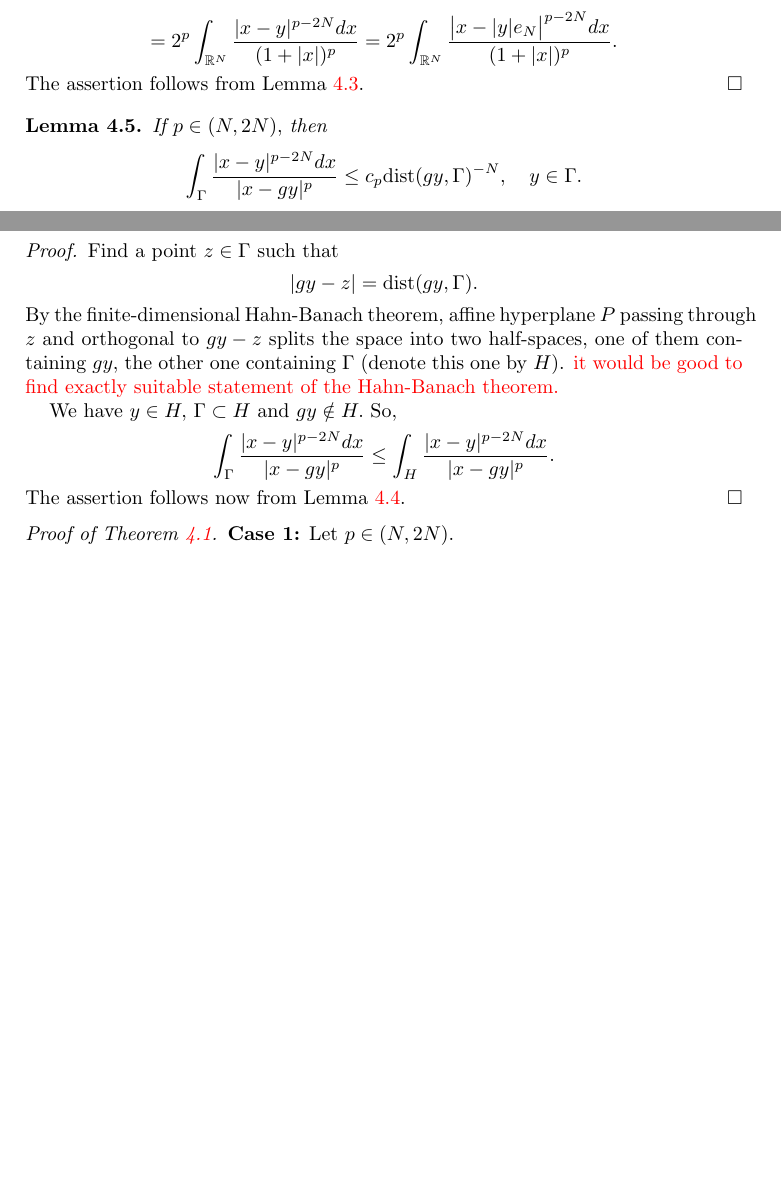
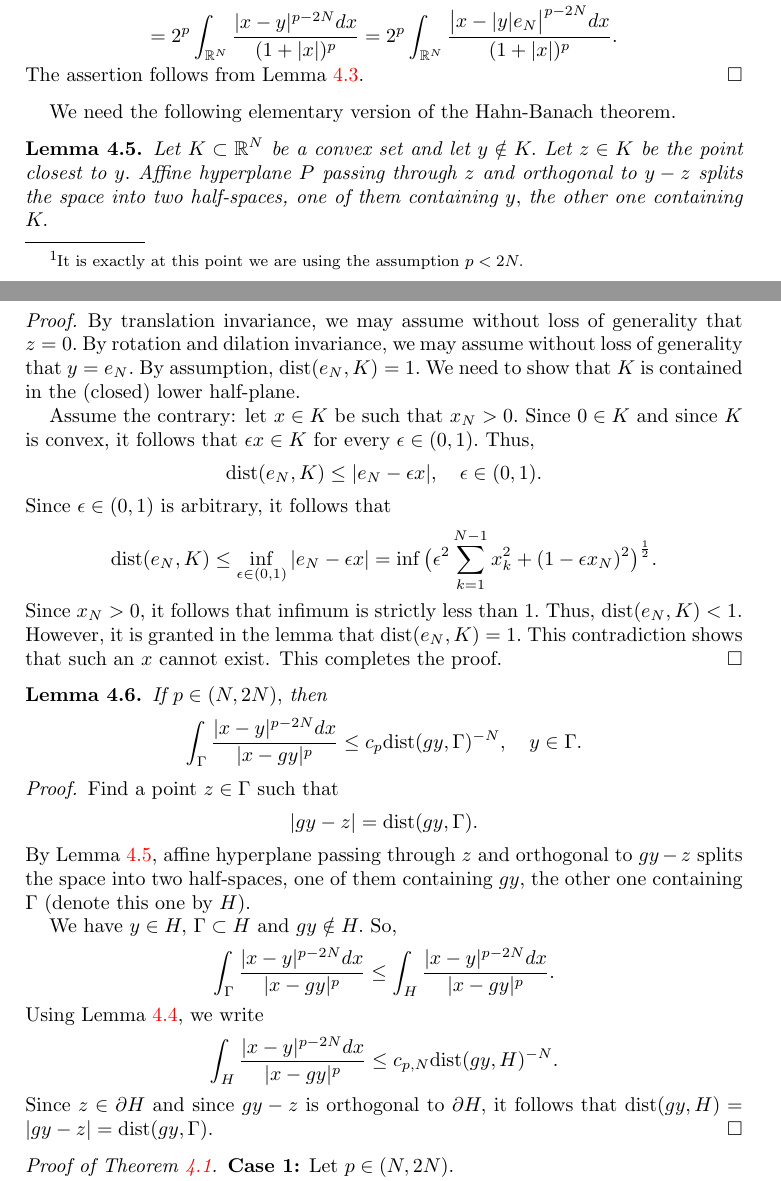
Before and after one commit to fanzhj3/SchattenDunkl, a LaTeX paper (SchattenDunkl.tex): two parts of pages 14 and 15 of 56, joined at a grey line, cut so that both start at the same text, the shorter picture padded with empty space. Compiled offline with pdfLaTeX.

Commit message:
proved the Hahn-Banach lemma

```diff
--- a/SchattenDunkl.tex
+++ b/SchattenDunkl.tex
@@ -909,7 +909,7 @@ If $a\geq 1,$ then
 $$\int_{\mathbb{R}_+\times(0,a)}\frac{(r^2+x_N^2)^{\frac{p}{2}-N}r^{N-2}drdx_N}{(1+r+a)^p}\leq \int_{\mathbb{R}_+\times(0,a)}\frac{(r^2+x_N^2)^{\frac{p}{2}-N}r^{N-2}drdx_N}{(r+a)^p}=$$
 $$=\int_{(a,\infty)\times(0,a)}\frac{(r^2+x_N^2)^{\frac{p}{2}-N}r^{N-2}drdx_N}{(r+a)^p}+$$
 $$+\int_0^a\int_0^r\frac{(r^2+x_N^2)^{\frac{p}{2}-N}r^{N-2}dx_Ndr}{(r+a)^p}+\int_0^a\int_0^{x_N}\frac{(r^2+x_N^2)^{\frac{p}{2}-N}r^{N-2}drdx_N}{(r+a)^p}\leq$$
-$$\leq\int_{(a,\infty)\times(0,a)}\frac{r^{p-2N}r^{N-2}drdx_N}{r^p}+$$
+$$\leq\footnote{It is exactly at this point we are using the assumption $p<2N.$}\int_{(a,\infty)\times(0,a)}\frac{r^{p-2N}r^{N-2}drdx_N}{r^p}+$$
 $$+\int_0^a\int_0^r\frac{r^{p-2N}r^{N-2}dx_Ndr}{a^p}+\int_0^a\int_0^{x_N}\frac{x_N^{p-2N}r^{N-2}drdx_N}{a^p}=$$
 $$=\int_a^{\infty}r^{-N-1}dr+a^{-p}\int_0^ar^{p-N-1}dr+\frac1{N-1}a^{-p}\int_0^ax_N^{p-N-1}dx_N=$$
 $$=\frac1Na^{-N}+\frac1{p-N}a^{-N}+\frac1{(N-1)(p-N)}a^{-N}\leq \frac1N+\frac1{p-N}+\frac1{(N-1)(p-N)}.$$
@@ -930,17 +930,32 @@ The assertion follows from Lemma \ref{s4 second compute lemma}.
 \end{proof}
 
 
+We need the following elementary version of the Hahn-Banach theorem.
+
+\begin{lemma}\label{hahn-banach lemma} Let $K\subset\mathbb{R}^N$ be a convex set and let $y\notin K.$ Let $z\in K$ be the point closest to $y.$ Affine hyperplane $P$ passing through $z$ and orthogonal to $y-z$ splits the space into two half-spaces, one of them containing $y,$ the other one containing $K.$
+\end{lemma}
+\begin{proof} By translation invariance, we may assume without loss of generality that $z=0.$ By rotation and dilation invariance, we may assume without loss of generality that $y=e_N.$ By assumption, ${\rm dist}(e_N,K)=1.$ We need to show that $K$ is contained in the (closed) lower half-plane.
+
+Assume the contrary: let $x\in K$ be such that $x_N>0.$ Since $0\in K$ and since $K$ is convex, it follows that $\epsilon x\in K$ for every $\epsilon\in(0,1).$ Thus,
+$${\rm dist}(e_N,K)\leq |e_N-\epsilon x|,\quad \epsilon\in(0,1).$$
+Since $\epsilon\in(0,1)$ is arbitrary, it follows that
+$${\rm dist}(e_N,K)\leq \inf_{\epsilon\in(0,1)}|e_N-\epsilon x|=\inf\big(\epsilon^2\sum_{k=1}^{N-1}x_k^2+(1-\epsilon x_N)^2\big)^{\frac12}.$$
+Since $x_N>0,$ it follows that infimum is strictly less than $1.$ Thus, ${\rm dist}(e_N,K)<1.$ However, it is granted in the lemma that ${\rm dist}(e_N,K)=1.$ This contradiction shows that such an $x$ cannot exist. This completes the proof.
+\end{proof}
+
 
 \begin{lemma}\label{s4 main lemma} If $p\in(N,2N),$ then
 $$\int_{\Gamma}\frac{|x-y|^{p-2N}dx}{|x-gy|^p}\leq c_p{\rm dist}(gy,\Gamma)^{-N},\quad y\in\Gamma.$$
 \end{lemma}
 \begin{proof} Find a point $z\in\Gamma$ such that
 $$|gy-z|={\rm dist}(gy,\Gamma).$$
-By the finite-dimensional Hahn-Banach theorem, affine hyperplane $P$ passing through $z$ and orthogonal to $gy-z$ splits the space into two half-spaces, one of them containing $gy,$ the other one containing $\Gamma$ (denote this one by $H$). {\color{red} it would be good to find exactly suitable statement of the Hahn-Banach theorem.}
+By Lemma \ref{hahn-banach lemma}, affine hyperplane passing through $z$ and orthogonal to $gy-z$ splits the space into two half-spaces, one of them containing $gy,$ the other one containing $\Gamma$ (denote this one by $H$).
 
 We have $y\in H,$ $\Gamma\subset H$ and $gy\notin H.$ So,
 $$\int_{\Gamma}\frac{|x-y|^{p-2N}dx}{|x-gy|^p}\leq\int_H\frac{|x-y|^{p-2N}dx}{|x-gy|^p}.$$
-The assertion follows now from Lemma \ref{s4 third compute lemma}.
+Using Lemma \ref{s4 third compute lemma}, we write
+$$\int_H\frac{|x-y|^{p-2N}dx}{|x-gy|^p}\leq c_{p,N}{\rm dist}(gy,H)^{-N}.$$
+Since $z\in \partial H$ and since $gy-z$ is orthogonal to $\partial H,$ it follows that ${\rm dist}(gy,H)=|gy-z|={\rm dist}(gy,\Gamma).$
 \end{proof}
 
 
```
Also changed, not shown: SchattenDunkl.pdf.
